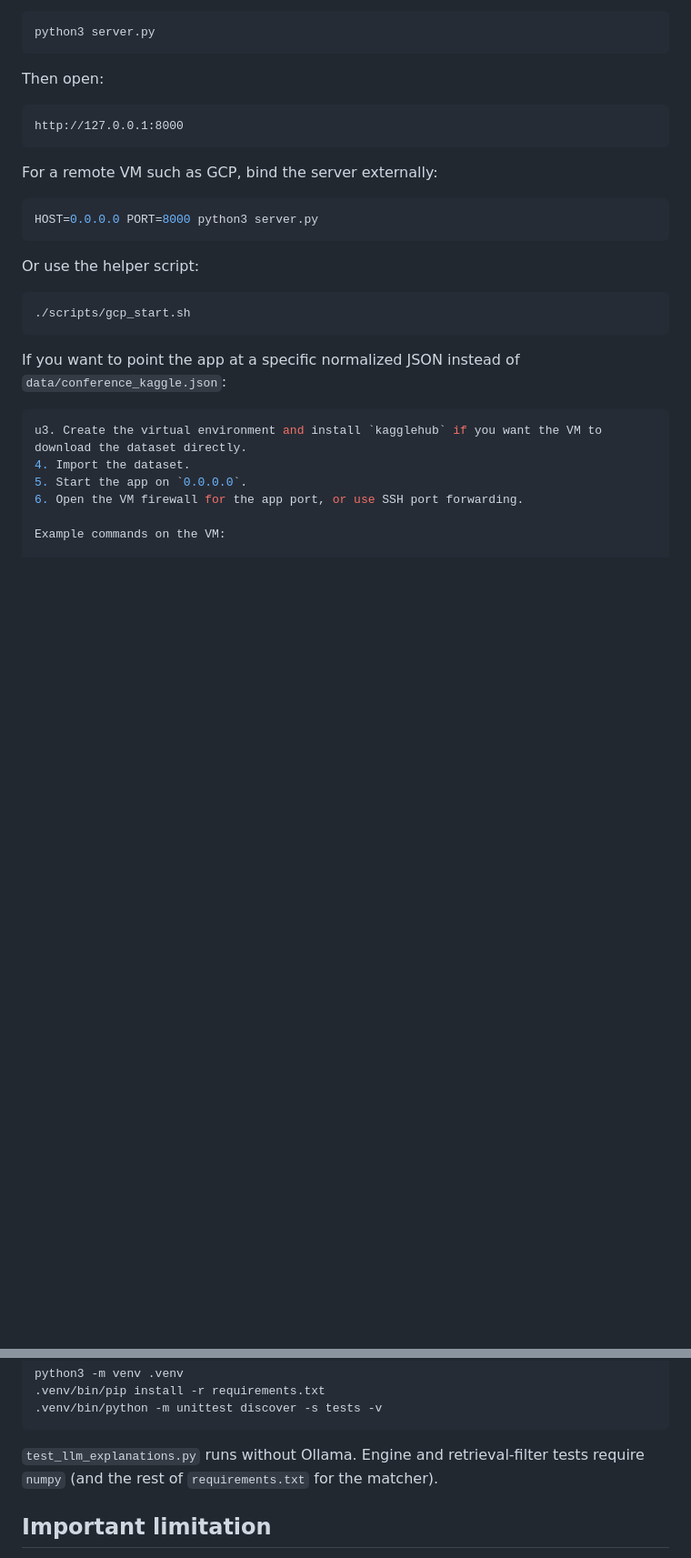
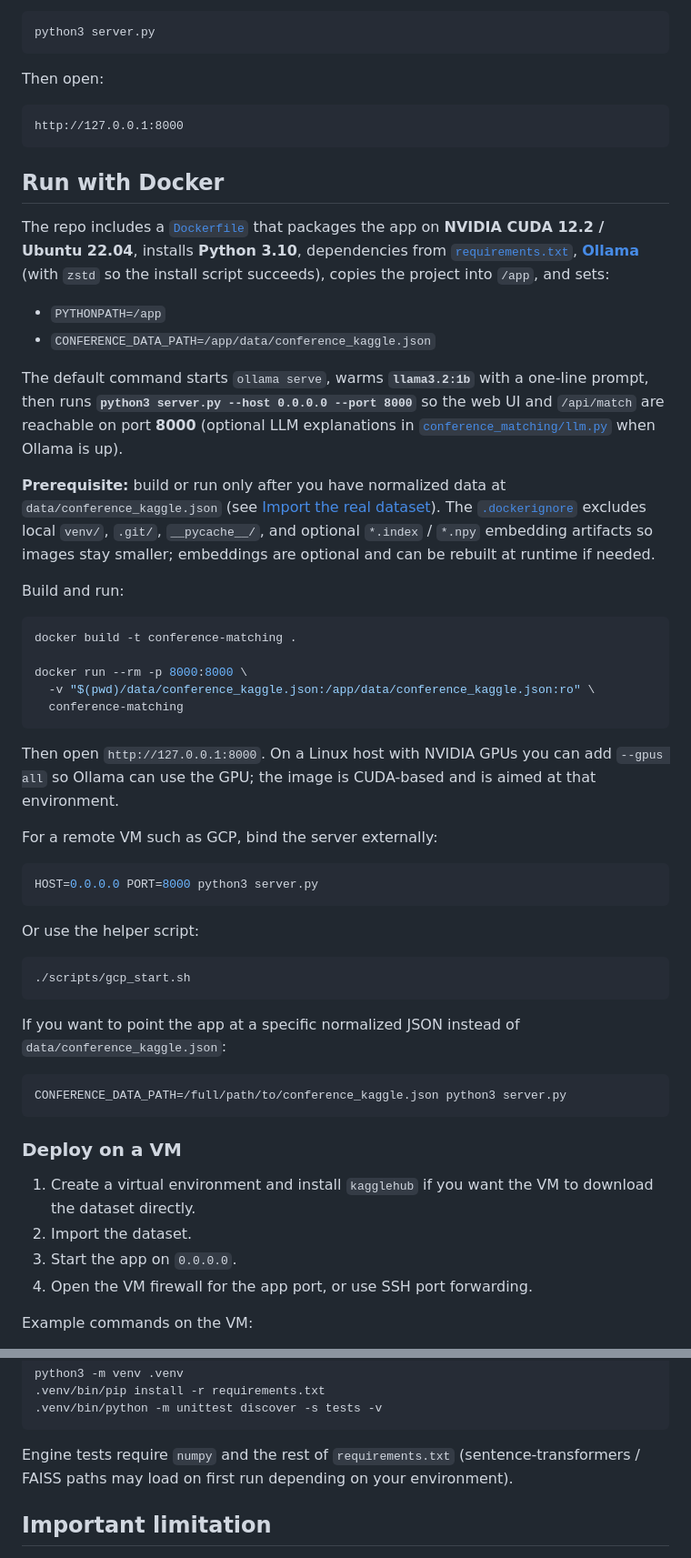
Before and after one commit to xiancao2024/Conference-Matching-Platform, a Markdown page: README.md, 2 parts joined by grey strips. Shown at 91% size. Rendered like a GitHub page; blank space fills up the shorter version.

Commit message:
Document Docker image in README; fix VM deploy section
Add Run with Docker: Dockerfile base, env vars, Ollama warmup, build/run
examples with data volume mount. Repair broken markdown around
CONFERENCE_DATA_PATH and VM checklist. Update tests blurb and project list.

Made-with: Cursor

````diff
--- a/README.md
+++ b/README.md
@@ -96,6 +97,29 @@ Then open:
 http://127.0.0.1:8000
 ```
 
+## Run with Docker
+
+The repo includes a [`Dockerfile`](Dockerfile) that packages the app on **NVIDIA CUDA 12.2 / Ubuntu 22.04**, installs **Python 3.10**, dependencies from [`requirements.txt`](requirements.txt), **[Ollama](https://ollama.com/)** (with `zstd` so the install script succeeds), copies the project into `/app`, and sets:
+
+- `PYTHONPATH=/app`
+- `CONFERENCE_DATA_PATH=/app/data/conference_kaggle.json`
+
+The default command starts `ollama serve`, warms **`llama3.2:1b`** with a one-line prompt, then runs **`python3 server.py --host 0.0.0.0 --port 8000`** so the web UI and `/api/match` are reachable on port **8000** (optional LLM explanations in [`conference_matching/llm.py`](conference_matching/llm.py) when Ollama is up).
+
+**Prerequisite:** build or run only after you have normalized data at `data/conference_kaggle.json` (see [Import the real dataset](#import-the-real-dataset)). The [`.dockerignore`](.dockerignore) excludes local `venv/`, `.git/`, `__pycache__/`, and optional `*.index` / `*.npy` embedding artifacts so images stay smaller; embeddings are optional and can be rebuilt at runtime if needed.
+
+Build and run:
+
+```bash
+docker build -t conference-matching .
+
+docker run --rm -p 8000:8000 \
+  -v "$(pwd)/data/conference_kaggle.json:/app/data/conference_kaggle.json:ro" \
+  conference-matching
+```
+
+Then open `http://127.0.0.1:8000`. On a Linux host with NVIDIA GPUs you can add `--gpus all` so Ollama can use the GPU; the image is CUDA-based and is aimed at that environment.
+
 For a remote VM such as GCP, bind the server externally:
 
 ```bash
@@ -111,10 +135,15 @@ Or use the helper script:
 If you want to point the app at a specific normalized JSON instead of `data/conference_kaggle.json`:
 
 ```bash
-u3. Create the virtual environment and install `kagglehub` if you want the VM to download the dataset directly.
-4. Import the dataset.
-5. Start the app on `0.0.0.0`.
-6. Open the VM firewall for the app port, or use SSH port forwarding.
+CONFERENCE_DATA_PATH=/full/path/to/conference_kaggle.json python3 server.py
+```
+
+### Deploy on a VM
+
+1. Create a virtual environment and install `kagglehub` if you want the VM to download the dataset directly.
+2. Import the dataset.
+3. Start the app on `0.0.0.0`.
+4. Open the VM firewall for the app port, or use SSH port forwarding.
 
 Example commands on the VM:
 
@@ -181,7 +210,7 @@ python3 -m venv .venv
 .venv/bin/python -m unittest discover -s tests -v
 ```
 
-`test_llm_explanations.py` runs without Ollama. Engine and retrieval-filter tests require `numpy` (and the rest of `requirements.txt` for the matcher).
+Engine tests require `numpy` and the rest of `requirements.txt` (sentence-transformers / FAISS paths may load on first run depending on your environment).
 
 ## Important limitation
 
````
Also changed, not shown: other parts of README.md (+1 -0 lines).
